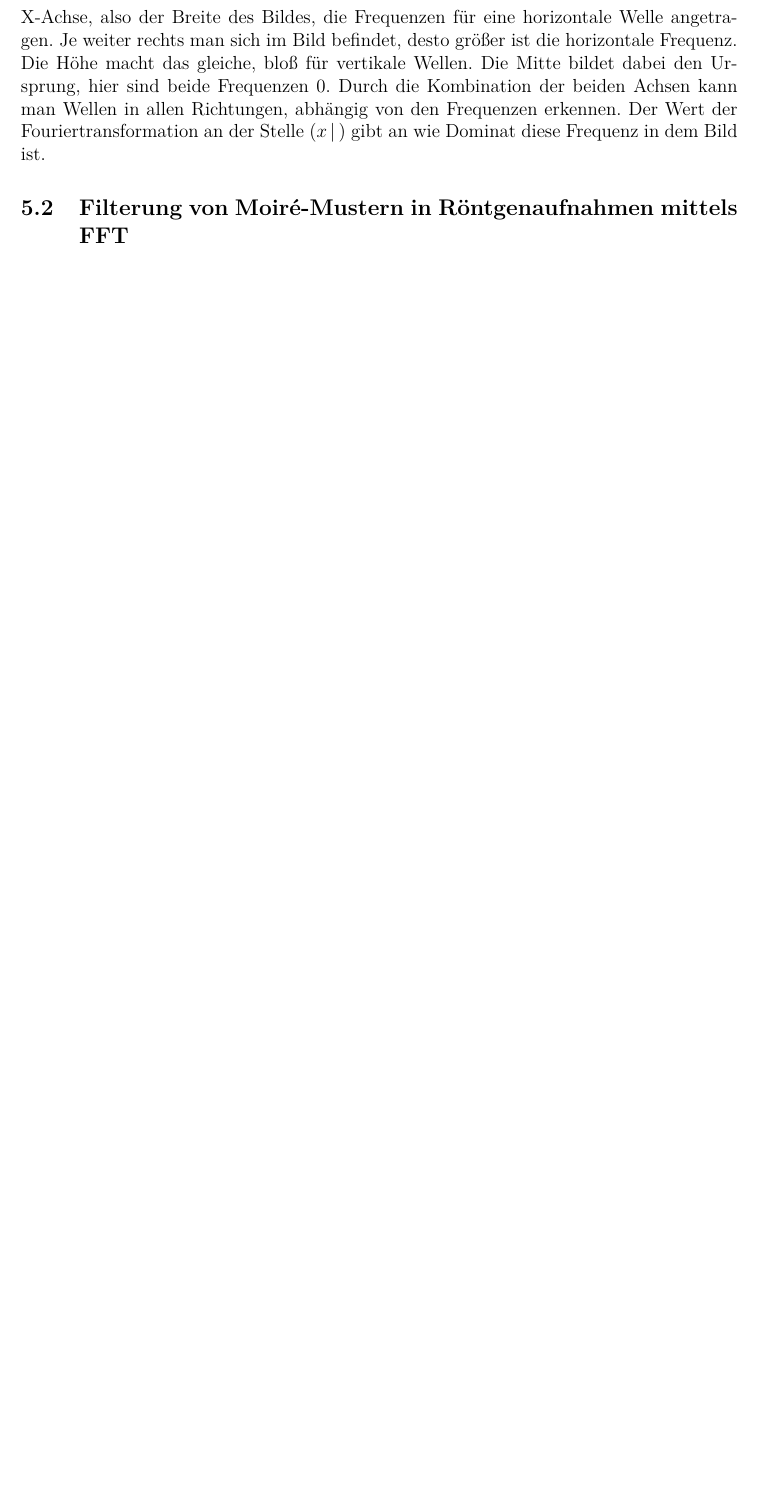
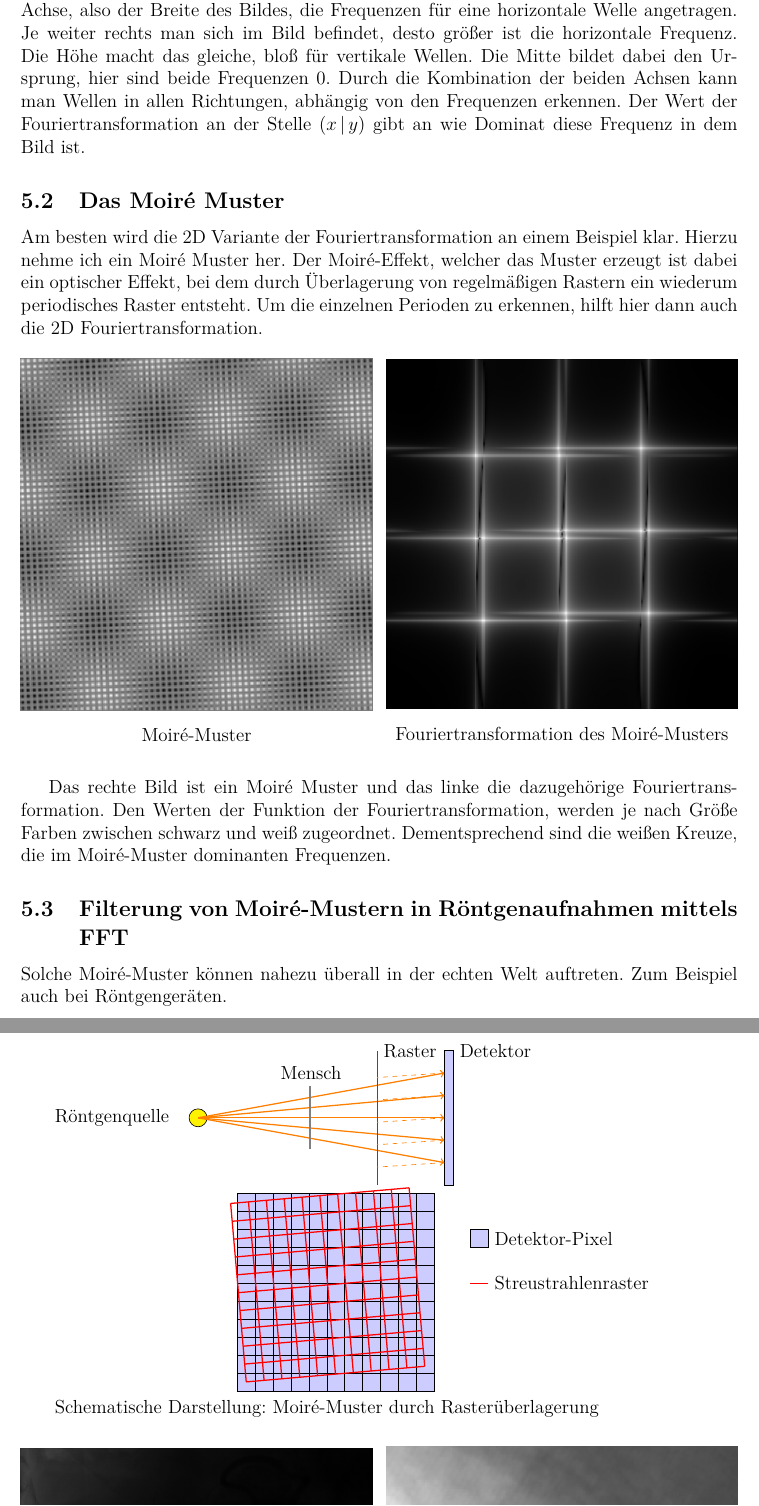
Before and after one commit to Felix-wgr/W-Seminar-Arbeit, a LaTeX document (main.tex): part of page 22 of 28 before the commit and two parts of pages 22 and 23 of 30 after it, the two joined at a grey line, cut so that both start at the same text, the shorter picture padded with empty space. Compiled offline with pdfLaTeX.

Commit message:
Roentgen

```diff
--- a/main.tex
+++ b/main.tex
@@ -1106,10 +1106,104 @@ Anwendung ist der Fall mit 2 Dimensionen wichtig, da ich die Fouriertransformati
 auf ein Bild anwende, so erhalte ich als Ergebnis eine 2D Funktion, also wieder ein Bild. Wenn man nun das Bild in einem Koordinatensystem betrachtet,
 dann sind an der X-Achse, also der Breite des Bildes, die Frequenzen für eine horizontale Welle angetragen. Je weiter rechts man sich im Bild befindet,
 desto größer ist die horizontale Frequenz. Die Höhe macht das gleiche, bloß für vertikale Wellen. Die Mitte bildet dabei den Ursprung, hier sind beide
-Frequenzen 0. Durch die Kombination der beiden Achsen kann man Wellen in allen Richtungen, abhängig von den Frequenzen erkennen. Der Wert der Fouriertransformation an der Stelle $(x\,|\,)$ gibt an wie Dominat diese
-Frequenz in dem Bild ist.
+Frequenzen 0. Durch die Kombination der beiden Achsen kann man Wellen in allen Richtungen, abhängig von den Frequenzen erkennen. Der Wert der
+Fouriertransformation an der Stelle $(x\,|\,y)$ gibt an wie Dominat diese Frequenz in dem Bild ist.
+\subsection{Das Moiré Muster}
+Am besten wird die 2D Variante der Fouriertransformation an einem Beispiel klar. Hierzu nehme ich ein Moiré Muster her. Der Moiré-Effekt, welcher
+das Muster erzeugt ist dabei ein optischer Effekt, bei dem durch Überlagerung von regelmäßigen Rastern ein wiederum periodisches Raster entsteht.
+Um die einzelnen Perioden zu erkennen, hilft hier dann auch die 2D Fouriertransformation.
+
+\begin{figure}[H]
+  \centering
+  \begin{minipage}{0.49\textwidth}
+    \centering
+    \includegraphics[width=\linewidth]{Bilder/moiré.png}
+    \caption{Moiré-Muster}
+    \label{fig:bild1}
+  \end{minipage}
+  \hfill
+  \begin{minipage}{0.49\textwidth}
+    \centering
+    \includegraphics[width=\linewidth]{Bilder/moiré_fft.png}
+    \caption{Fouriertransformation des Moiré-Musters}
+    \label{fig:bild2}
+  \end{minipage}
+\end{figure}
+
+Das rechte Bild ist ein Moiré Muster und das linke die dazugehörige Fouriertransformation. Den Werten der Funktion der Fouriertransformation, werden
+je nach Größe Farben zwischen schwarz und weiß zugeordnet. Dementsprechend sind die weißen Kreuze, die im Moiré-Muster dominanten Frequenzen.
 
 \subsection{Filterung von Moiré-Mustern in Röntgenaufnahmen mittels FFT}
+
+Solche Moiré-Muster können nahezu überall in der echten Welt auftreten. Zum Beispiel auch bei Röntgengeräten.
+
+\begin{tikzpicture}[scale=1]
+
+% Röntgenquelle (links)
+\draw[fill=yellow] (0.5,2.5) circle (0.2);
+\node[left] at (0,2.5) {Röntgenquelle};
+
+% Strahlen
+\foreach \y in {1.5,2,2.5,3,3.5} {
+    \draw[orange, thick,->] (0.5,2.5) -- (6,\y);
+}
+
+% Stahl-Linie (Objekt)
+\draw[thick, gray] (3,1.8) -- (3,3.2);
+\node[above right] at (2.2,3.2) {Mensch};
+
+% Streustrahlenraster (von der Seite, rote Linie)
+\draw[red, thick] (4.5,1) -- (4.5,4);
+\node[right] at (4.5,4) {Raster};
+
+% Detektorfläche
+\draw[fill=blue!20] (6,1) rectangle (6.2,4);
+\node[right] at (6.2,4) {Detektor};
+
+% Hilfslinien von Strahlen auf Raster und Detektor
+\foreach \y in {1.5,2,2.5,3,3.5} {
+    % projiziere Strahlen auf Raster
+    \draw[dashed, orange] (6,\y) -- (4.5,{\y-0.1}); % Schnittpunkt Raster leicht versetzt
+}
+
+\end{tikzpicture}
+
+
+\begin{tikzpicture}[scale=0.8]
+
+% Detektor-Pixelmatrix mit schwarzen Trennlinien
+\foreach \x in {0,0.5,...,5} {
+    \foreach \y in {0,0.5,...,5} {
+        \fill[blue!20] (\x,\y) rectangle (\x+0.5,\y+0.5);
+        \draw[black] (\x,\y) rectangle (\x+0.5,\y+0.5);
+    }
+}
+
+% Vertikales Streustrahlenraster (zentriert, leicht gedreht)
+\begin{scope}[shift={(0.25,0.25)}, rotate=5] % Verschiebung, damit Raster mittig ist
+\foreach \x in {0,0.5,...,5} {
+    \draw[red, line width=0.8pt] (\x,0) -- (\x,5);
+}
+\end{scope}
+
+% Horizontales Streustrahlenraster (zentriert, leicht gedreht)
+\begin{scope}[shift={(0.25,0.25)}, rotate=5]
+\foreach \y in {0,0.5,...,5} {
+    \draw[red, line width=0.8pt] (0,\y) -- (5,\y);
+}
+\end{scope}
+
+% Legende rechts außerhalb mit mehr Abstand
+\draw[fill=blue!20] (6.5,4) rectangle (7,4.5);
+\node[right] at (7,4.25) {Detektor-Pixel};
+
+\draw[red, line width=0.8pt] (6.5,3) -- (7,3);
+\node[right] at (7,3) {Streustrahlenraster};
+
+\node at (2.5,-0.5) {Schematische Darstellung: Moiré-Muster durch Rasterüberlagerung};
+
+\end{tikzpicture}
+
 
 \begin{figure}[H]
   \centering
```
Also changed, not shown: main.pdf, main.tex (6 more changed lines), 5 other files.
